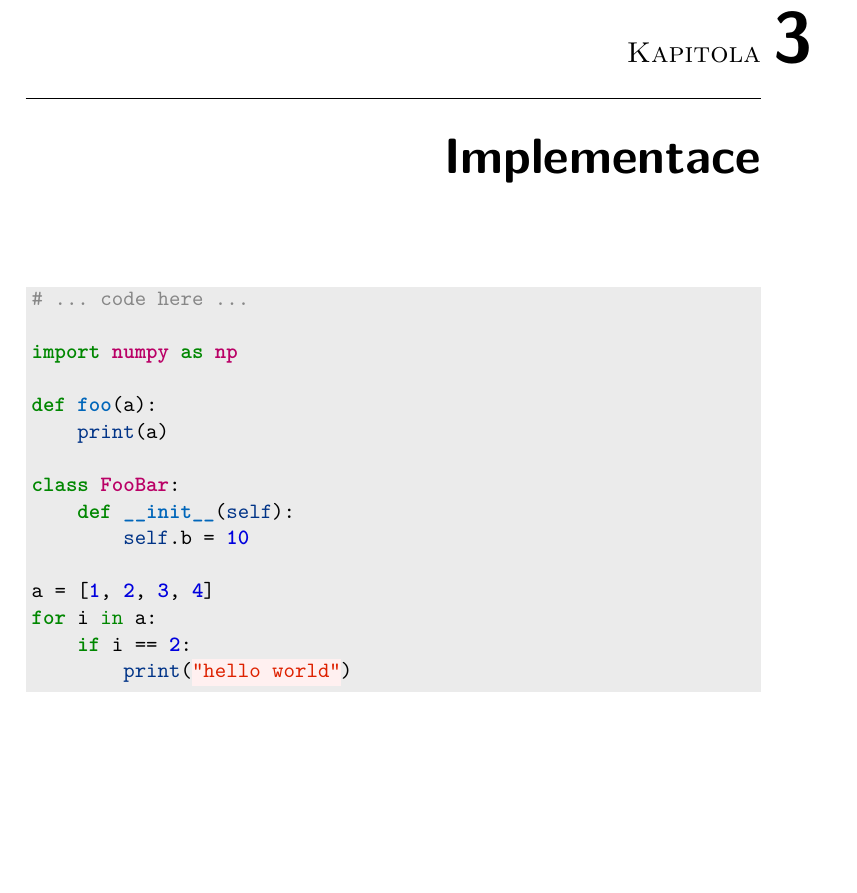
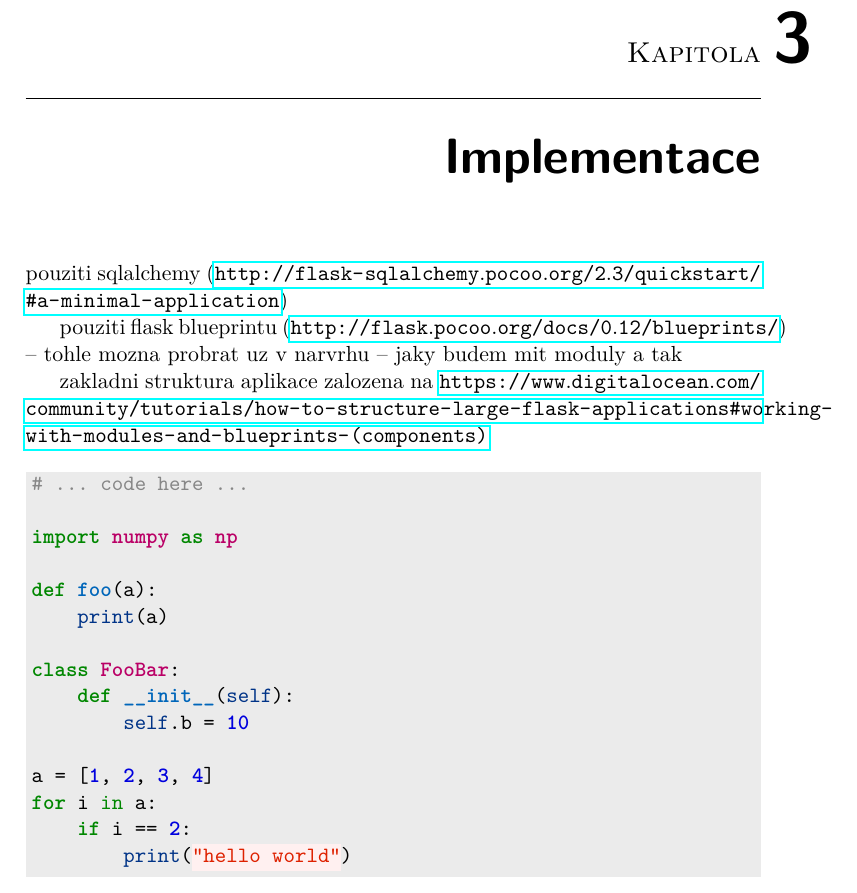
Before and after one commit to ggljzr/mi-dip, a LaTeX thesis (DP_Cervenka_Ondrej_2018.tex, which reads chapters/implementace.tex): part of page 35 of 49, cut so that both start at the same text, the shorter picture padded with empty space. Compiled offline with pdfLaTeX.

Commit message:
some notes about implementation

```diff
--- a/chapters/implementace.tex
+++ b/chapters/implementace.tex
@@ -1,5 +1,12 @@
 \chapter{Implementace}
 \label{sec:im}
+
+pouziti sqlalchemy (\url{http://flask-sqlalchemy.pocoo.org/2.3/quickstart/#a-minimal-application})
+
+pouziti flask blueprintu (\url{http://flask.pocoo.org/docs/0.12/blueprints/}) -- tohle mozna probrat uz v narvrhu -- jaky budem mit moduly a tak
+
+zakladni struktura aplikace zalozena na \url{https://www.digitalocean.com/community/tutorials/how-to-structure-large-flask-applications#working-with-modules-and-blueprints-(components)}
+
 \begin{listing}[htbp]
 \caption{\label{code:foo} Testovací listing}
 \begin{minted}[bgcolor=codebg]{python}
```
